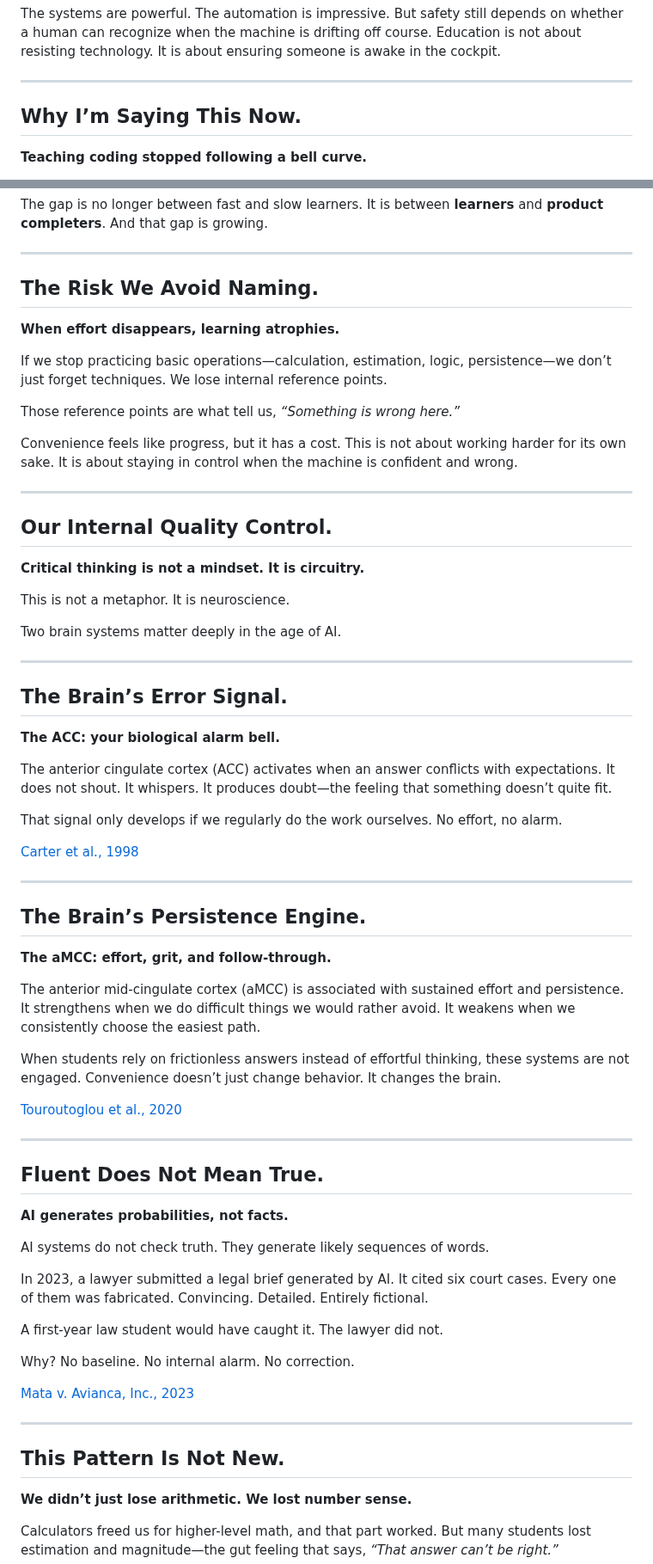
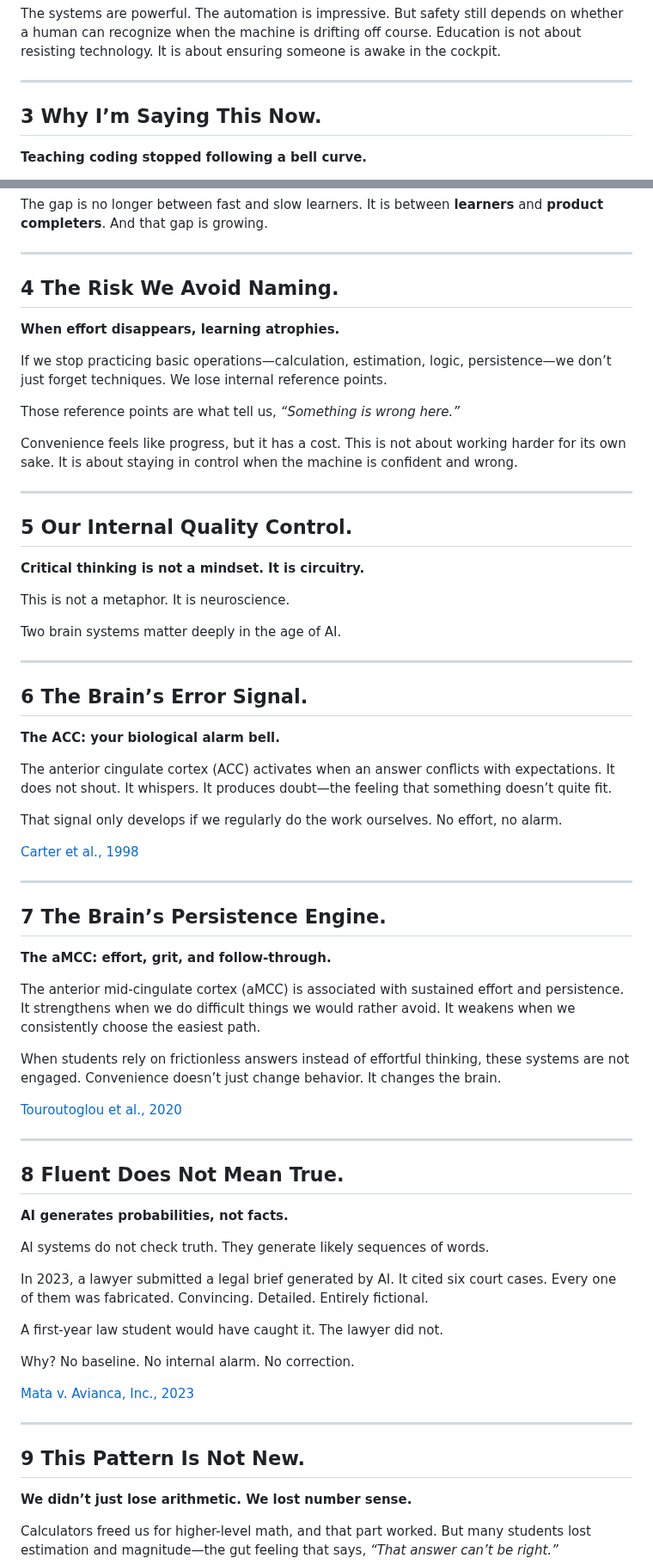
Before and after one commit to hpssjellis/tedx-feb-2026-educational-duality, a Markdown page: README.md, 2 parts joined by grey strips. Shown at 86% size. Rendered like a GitHub page.

```diff
--- a/README.md
+++ b/README.md
@@ -158,7 +158,7 @@ The systems are powerful. The automation is impressive. But safety still depends
 
 ---
 
-## Why I’m Saying This Now.
+## 3 Why I’m Saying This Now.
 **Teaching coding stopped following a bell curve.**
 
 I’ve been teaching coding for 35 years. For the first 20, learning followed a familiar pattern. Most students struggled at first, then gradually improved. A few were fast, a few were slow, but nearly everyone could eventually *use* core ideas.
@@ -180,7 +180,7 @@ The gap is no longer between fast and slow learners. It is between **learners**
 
 ---
 
-## The Risk We Avoid Naming.
+## 4 The Risk We Avoid Naming.
 **When effort disappears, learning atrophies.**
 
 If we stop practicing basic operations—calculation, estimation, logic, persistence—we don’t just forget techniques. We lose internal reference points.
@@ -191,7 +191,7 @@ Convenience feels like progress, but it has a cost. This is not about working ha
 
 ---
 
-## Our Internal Quality Control.
+## 5 Our Internal Quality Control.
 **Critical thinking is not a mindset. It is circuitry.**
 
 This is not a metaphor. It is neuroscience.
@@ -200,7 +200,7 @@ Two brain systems matter deeply in the age of AI.
 
 ---
 
-## The Brain’s Error Signal.
+## 6 The Brain’s Error Signal.
 **The ACC: your biological alarm bell.**
 
 The anterior cingulate cortex (ACC) activates when an answer conflicts with expectations. It does not shout. It whispers. It produces doubt—the feeling that something doesn’t quite fit.
@@ -211,7 +211,7 @@ That signal only develops if we regularly do the work ourselves. No effort, no a
 
 ---
 
-## The Brain’s Persistence Engine.
+## 7 The Brain’s Persistence Engine.
 **The aMCC: effort, grit, and follow-through.**
 
 The anterior mid-cingulate cortex (aMCC) is associated with sustained effort and persistence. It strengthens when we do difficult things we would rather avoid. It weakens when we consistently choose the easiest path.
@@ -222,7 +222,7 @@ When students rely on frictionless answers instead of effortful thinking, these
 
 ---
 
-## Fluent Does Not Mean True.
+## 8 Fluent Does Not Mean True.
 **AI generates probabilities, not facts.**
 
 AI systems do not check truth. They generate likely sequences of words.
@@ -237,7 +237,7 @@ Why? No baseline. No internal alarm. No correction.
 
 ---
 
-## This Pattern Is Not New.
+## 9 This Pattern Is Not New.
 **We didn’t just lose arithmetic. We lost number sense.**
 
 Calculators freed us for higher-level math, and that part worked. But many students lost estimation and magnitude—the gut feeling that says, *“That answer can’t be right.”*
```
Also changed, not shown: other parts of README.md (+9 -9 lines).
